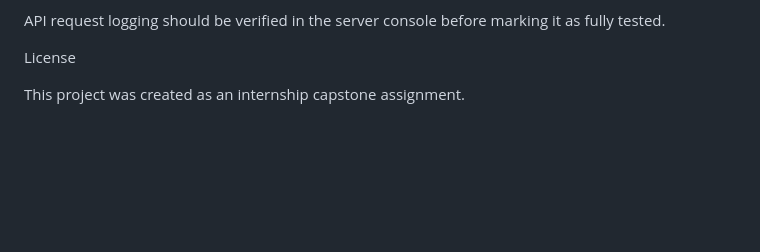
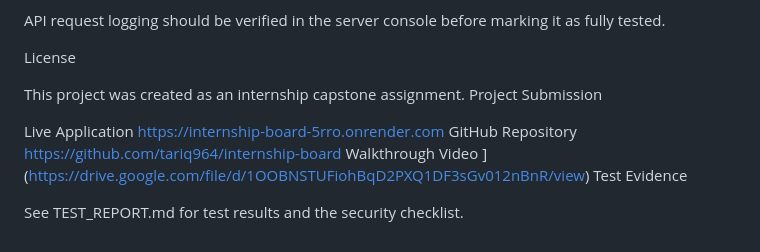
Before and after one commit to tariq964/internship-board, a Markdown page: README.md, the part around the change. GitHub-like rendering; blank space fills up the shorter version.

```diff
--- a/README.md
+++ b/README.md
@@ -127,3 +127,14 @@ API request logging should be verified in the server console before marking it a
 License
 
 This project was created as an internship capstone assignment.
+Project Submission
+
+Live Application
+https://internship-board-5rro.onrender.com
+GitHub Repository
+https://github.com/tariq964/internship-board
+Walkthrough Video
+](https://drive.google.com/file/d/1OOBNSTUFiohBqD2PXQ1DF3sGv012nBnR/view)
+Test Evidence
+
+See TEST_REPORT.md for test results and the security checklist.
```
